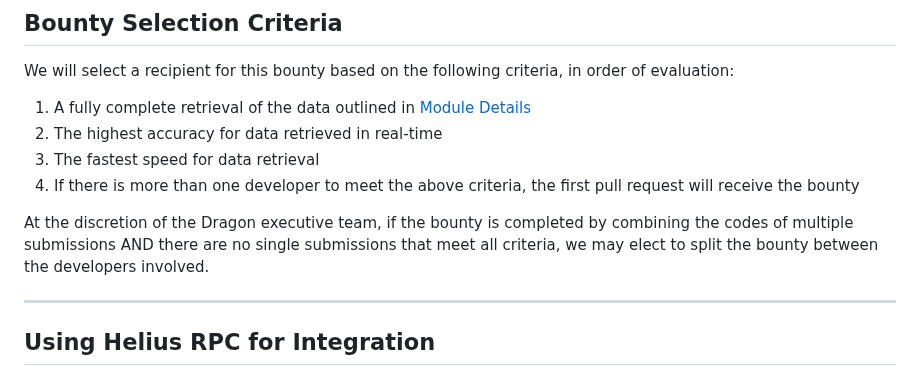
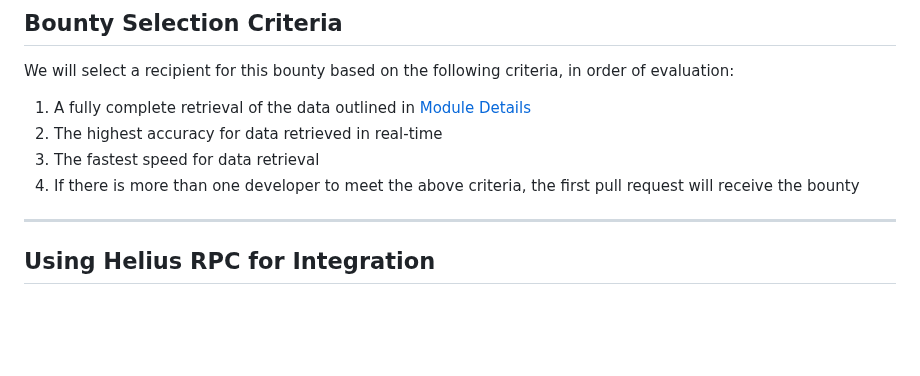
Before and after one commit to alpha-dragon-org/dragon-module1-tokeninfo, a Markdown page: README.md, the part around the change. Rendered like a GitHub page; blank space fills up the shorter version.

```diff
--- a/README.md
+++ b/README.md
@@ -234,8 +234,6 @@ We will select a recipient for this bounty based on the following criteria, in o
 3. The fastest speed for data retrieval
 4. If there is more than one developer to meet the above criteria, the first pull request will receive the bounty
 
-At the discretion of the Dragon executive team, if the bounty is completed by combining the codes of multiple submissions AND there are no single submissions that meet all criteria, we may elect to split the bounty between the developers involved.
-
 ---
 
 ## Using Helius RPC for Integration
```
